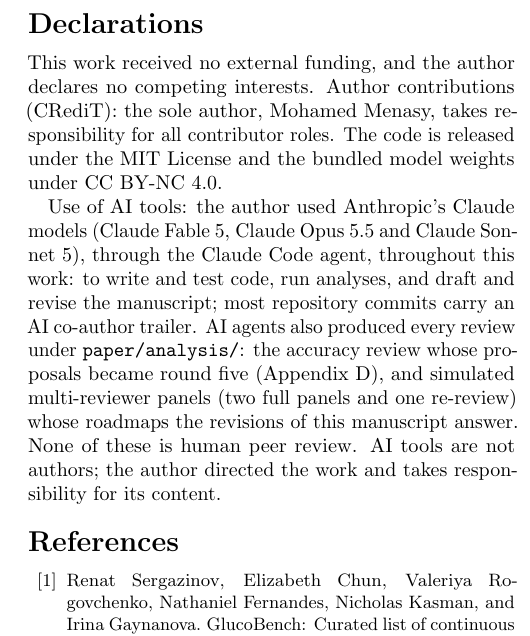
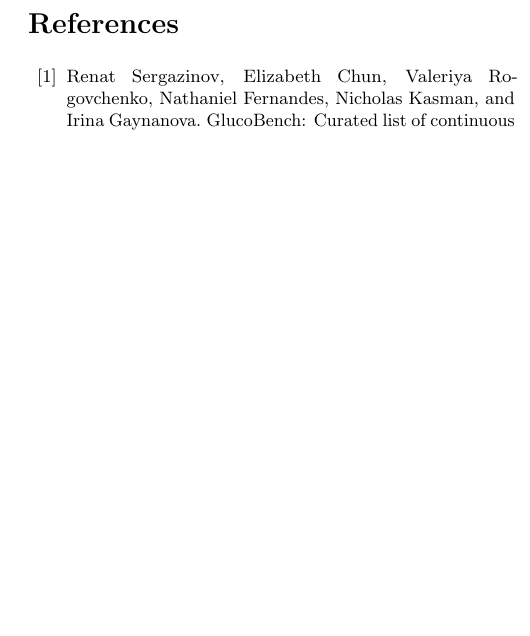
Before and after one commit to mohamedmenasy/GlucoEdge, a LaTeX paper (paper/main.tex): part of one column of page 17 of 32, cut at the place of the change, the shorter picture padded with empty space. Compiled offline with pdfLaTeX.

Commit message:
docs(paper): remove the Declarations section
The author removed the Declarations section: the funding, competing
interests and CRediT statements, the licence line and the AI-use
paragraph. Appendix D, Limitation 4, Section 11.1 and the read ledger
still describe the AI-generated review. paper/README.md no longer cites
the section, and the round-three response letter notes the removal
under R4. PDF rebuilt clean with tectonic (32 pages).

Co-Authored-By: Claude Opus 5.5 <noreply@anthropic.com>
Claude-Session: https://claude.ai/code/session_01LDgJ9TsVrir5yrrs5n1cg9

```diff
--- a/paper/main.tex
+++ b/paper/main.tex
@@ -1743,26 +1743,6 @@ $+1.3$ points ($p=0.25$) was inconclusive, its premise failing when the
 contiguous selection reached only 165~\mgdl. That evidence is
 exploratory. \project is a research prototype, not a medical device.
 
-\section*{Declarations}
-
-This work received no external funding, and the author declares no
-competing interests. Author contributions (CRediT): the sole author,
-Mohamed Menasy, takes responsibility for all contributor roles. The code
-is released under the MIT License and the bundled model weights under
-CC BY-NC 4.0.
-
-Use of AI tools: the author used Anthropic's Claude models (Claude
-Fable~5, Claude Opus~5.5 and Claude Sonnet~5), through the Claude Code
-agent, throughout this work: to write and test code, run analyses, and
-draft and revise the manuscript; most repository commits carry an AI
-co-author trailer. AI agents also produced every review under
-\path{paper/analysis/}: the accuracy review whose proposals became round
-five (Appendix~\ref{app:sweepdetails}), and simulated multi-reviewer
-panels (two full panels and one re-review) whose roadmaps the revisions
-of this manuscript answer. None of these is human peer review. AI tools
-are not authors; the author directed the work and takes responsibility
-for its content.
-
 \bibliographystyle{unsrtnat}
 \begingroup
 \small
```
Also changed, not shown: paper/analysis/panel-review-2026-10-18/response_to_reviewers.md (+1 -0 lines), paper/README.md, paper/main.pdf.
